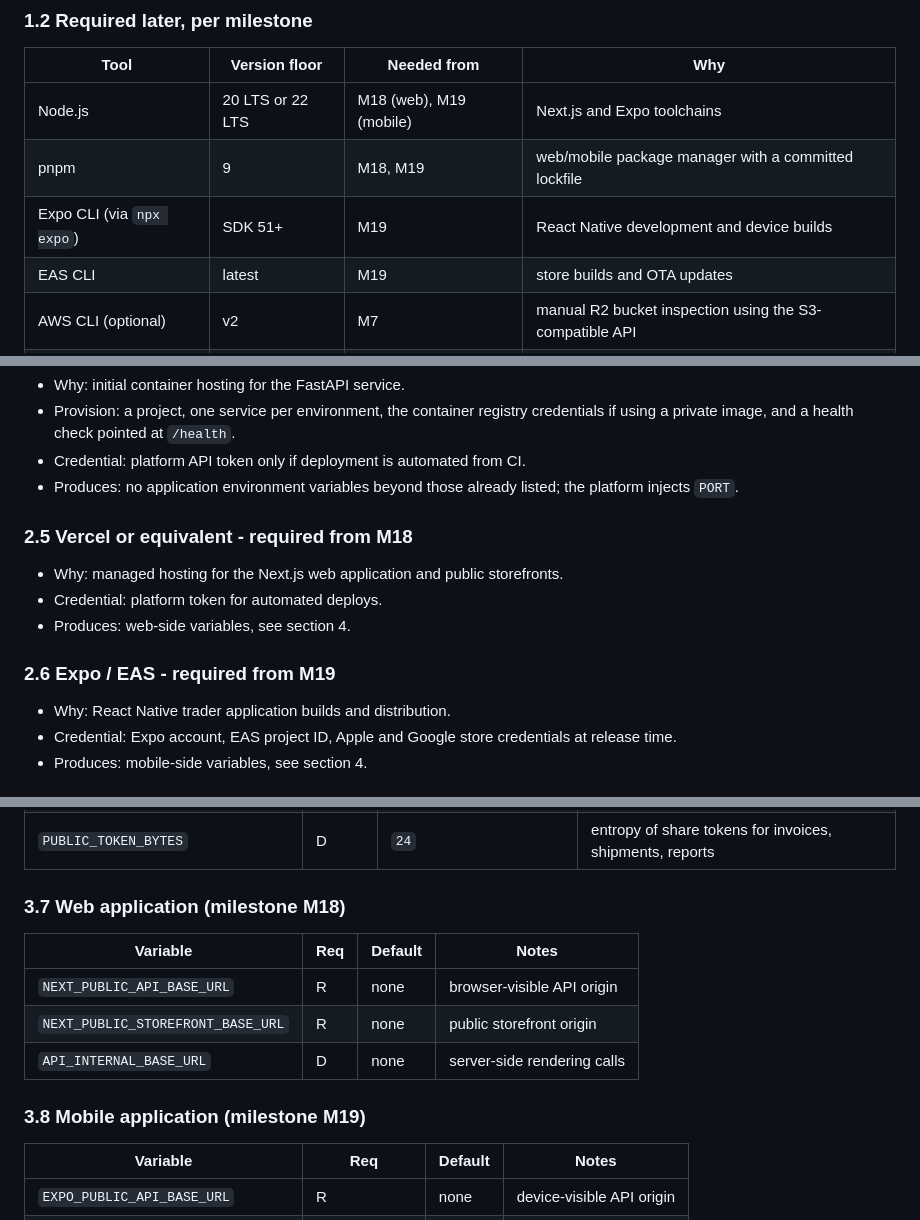
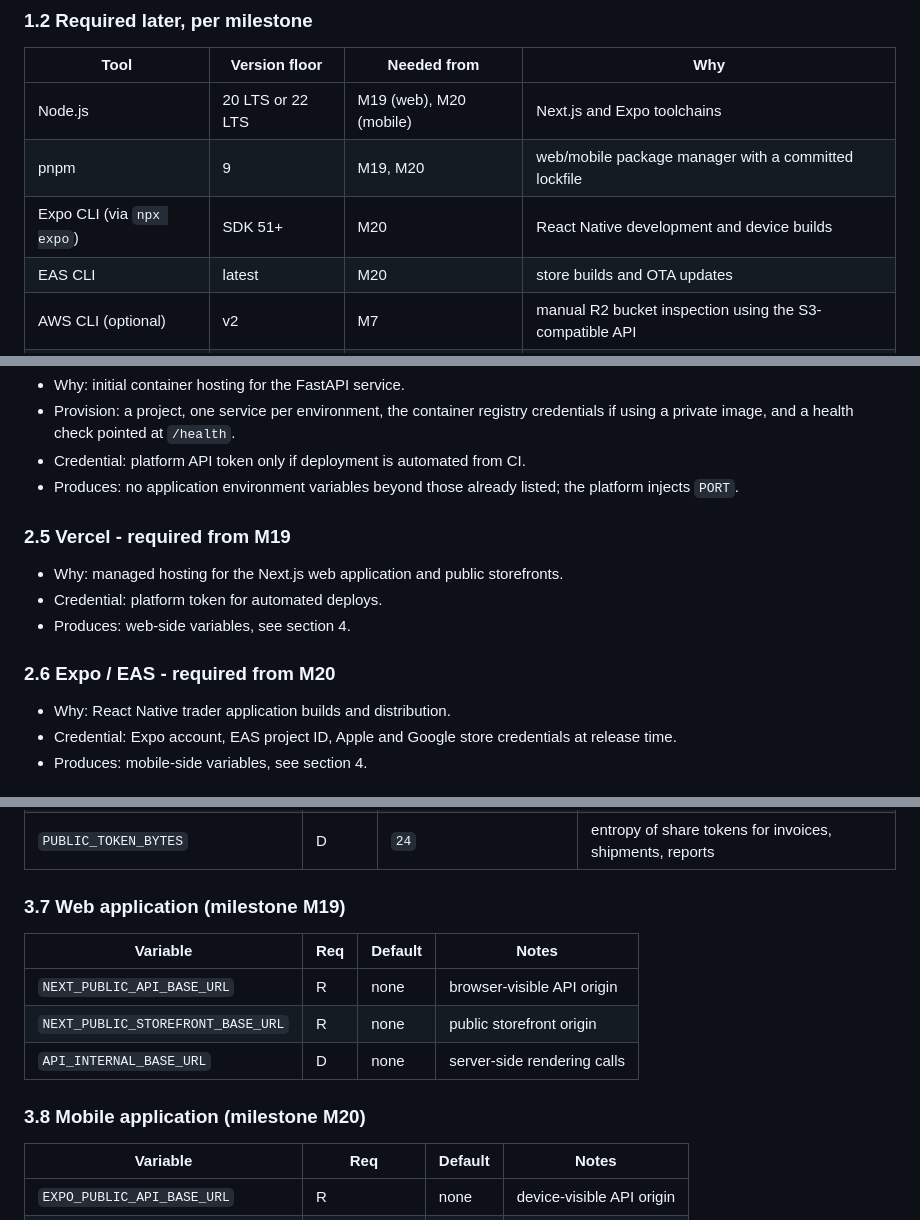
Before and after one commit to Ksschkw/AHIA, a Markdown page: docs/PREREQUISITES.md, 3 parts joined by grey strips. Drawn GitHub-style.

Commit message:
docs: correct stale milestone numbers for the client toolchain
The prerequisites document referred to the web and mobile milestones as M18 and
M19, which was their numbering before the plan was laid out in full. They are M19
and M20, and the dependency column in TASKS.md says so: the web application depends
on the public storefront API and the mobile application on the offline sync
protocol.

A documentation reference that points at the wrong milestone is worse than no
reference, because it sends a reader looking for a dependency that is two
milestones away from where it actually sits.

Task: documentation correction

```diff
--- a/docs/PREREQUISITES.md
+++ b/docs/PREREQUISITES.md
@@ -46,10 +46,10 @@ required to run the core backend, its migrations or its test suite.
 
 | Tool | Version floor | Needed from | Why |
 |---|---|---|---|
-| Node.js | 20 LTS or 22 LTS | M18 (web), M19 (mobile) | Next.js and Expo toolchains |
-| pnpm | 9 | M18, M19 | web/mobile package manager with a committed lockfile |
-| Expo CLI (via `npx expo`) | SDK 51+ | M19 | React Native development and device builds |
-| EAS CLI | latest | M19 | store builds and OTA updates |
+| Node.js | 20 LTS or 22 LTS | M19 (web), M20 (mobile) | Next.js and Expo toolchains |
+| pnpm | 9 | M19, M20 | web/mobile package manager with a committed lockfile |
+| Expo CLI (via `npx expo`) | SDK 51+ | M20 | React Native development and device builds |
+| EAS CLI | latest | M20 | store builds and OTA updates |
 | AWS CLI (optional) | v2 | M7 | manual R2 bucket inspection using the S3-compatible API |
 | `gitleaks` | 8.x | M0 | secret scanning; installed into the workspace, see 2.4 |
 | `pip-audit` | 2.x | M0 | dependency vulnerability scanning |
@@ -148,13 +148,13 @@ credential material it produces. Items marked "required" block their milestone.
 - Produces: no application environment variables beyond those already listed;
   the platform injects `PORT`.
 
-### 2.5 Vercel or equivalent - required from M18
+### 2.5 Vercel - required from M19
 
 - Why: managed hosting for the Next.js web application and public storefronts.
 - Credential: platform token for automated deploys.
 - Produces: web-side variables, see section 4.
 
-### 2.6 Expo / EAS - required from M19
+### 2.6 Expo / EAS - required from M20
 
 - Why: React Native trader application builds and distribution.
 - Credential: Expo account, EAS project ID, Apple and Google store credentials
@@ -316,7 +316,7 @@ requests that cost money. The same reasoning applies to Cloudinary's free tier.
 | `WHATSAPP_DEFAULT_COUNTRY_CODE` | D | `234` | normalizes local numbers before link building |
 | `PUBLIC_TOKEN_BYTES` | D | `24` | entropy of share tokens for invoices, shipments, reports |
 
-### 3.7 Web application (milestone M18)
+### 3.7 Web application (milestone M19)
 
 | Variable | Req | Default | Notes |
 |---|---|---|---|
@@ -324,7 +324,7 @@ requests that cost money. The same reasoning applies to Cloudinary's free tier.
 | `NEXT_PUBLIC_STOREFRONT_BASE_URL` | R | none | public storefront origin |
 | `API_INTERNAL_BASE_URL` | D | none | server-side rendering calls |
 
-### 3.8 Mobile application (milestone M19)
+### 3.8 Mobile application (milestone M20)
 
 | Variable | Req | Default | Notes |
 |---|---|---|---|
```
Also changed, not shown: other parts of docs/PREREQUISITES.md (+1 -1 lines).
